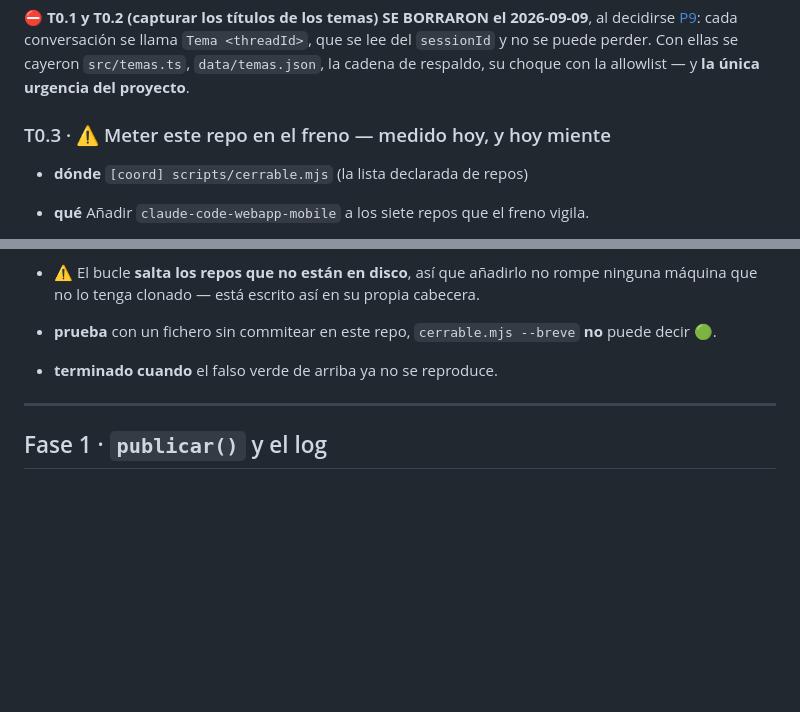
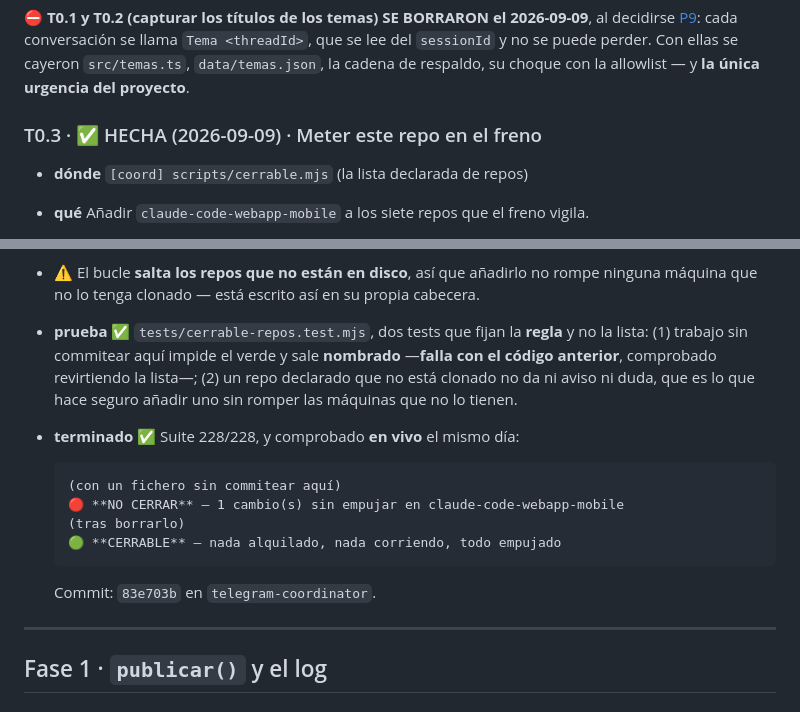
Before and after one commit to stalinbeltran/claude-code-webapp-mobile, a Markdown page: docs/plan-detallado.md, 2 parts joined by grey strips. GitHub-like rendering; blank space fills up the shorter version.

Commit message:
T0.3 hecha: el freno ya ve este repo (83e703b en el coordinador)
Verificado en vivo, no solo con tests: con un fichero sin commitear aqui el
freno pasa a 🔴 y NOMBRA el repo; al borrarlo vuelve a 🟢.

Co-Authored-By: Claude Opus 5 <noreply@anthropic.com>

````diff
--- a/docs/plan-detallado.md
+++ b/docs/plan-detallado.md
@@ -31,7 +31,7 @@ conversación se llama `Tema <threadId>`, que se lee del `sessionId` y no se pue
 perder. Con ellas se cayeron `src/temas.ts`, `data/temas.json`, la cadena de
 respaldo, su choque con la allowlist — y **la única urgencia del proyecto**.
 
-### T0.3 · ⚠ Meter este repo en el freno — medido hoy, y hoy miente
+### T0.3 · ✅ HECHA (2026-09-09) · Meter este repo en el freno
 
 - **dónde** `[coord] scripts/cerrable.mjs` (la lista declarada de repos)
 - **qué** Añadir `claude-code-webapp-mobile` a los siete repos que el freno
@@ -52,9 +52,21 @@ respaldo, su choque con la allowlist — y **la única urgencia del proyecto**.
 - ⚠ El bucle **salta los repos que no están en disco**, así que añadirlo no rompe
   ninguna máquina que no lo tenga clonado — está escrito así en su propia
   cabecera.
-- **prueba** con un fichero sin commitear en este repo, `cerrable.mjs --breve`
-  **no** puede decir 🟢.
-- **terminado cuando** el falso verde de arriba ya no se reproduce.
+- **prueba** ✅ `tests/cerrable-repos.test.mjs`, dos tests que fijan la **regla** y
+  no la lista: (1) trabajo sin commitear aquí impide el verde y sale **nombrado**
+  —**falla con el código anterior**, comprobado revirtiendo la lista—; (2) un repo
+  declarado que no está clonado no da ni aviso ni duda, que es lo que hace seguro
+  añadir uno sin romper las máquinas que no lo tienen.
+- **terminado** ✅ Suite 228/228, y comprobado **en vivo** el mismo día:
+
+  ```
+  (con un fichero sin commitear aquí)
+  🔴 **NO CERRAR** — 1 cambio(s) sin empujar en claude-code-webapp-mobile
+  (tras borrarlo)
+  🟢 **CERRABLE** — nada alquilado, nada corriendo, todo empujado
+  ```
+
+  Commit: `83e703b` en `telegram-coordinator`.
 
 ---
 
````
